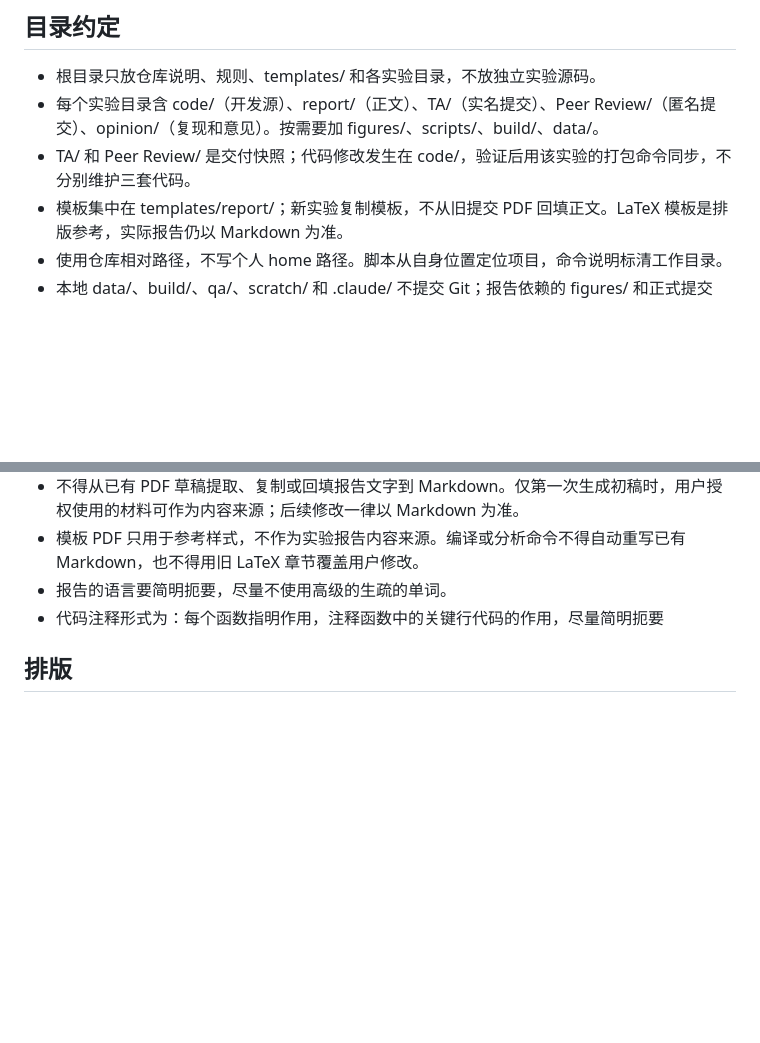
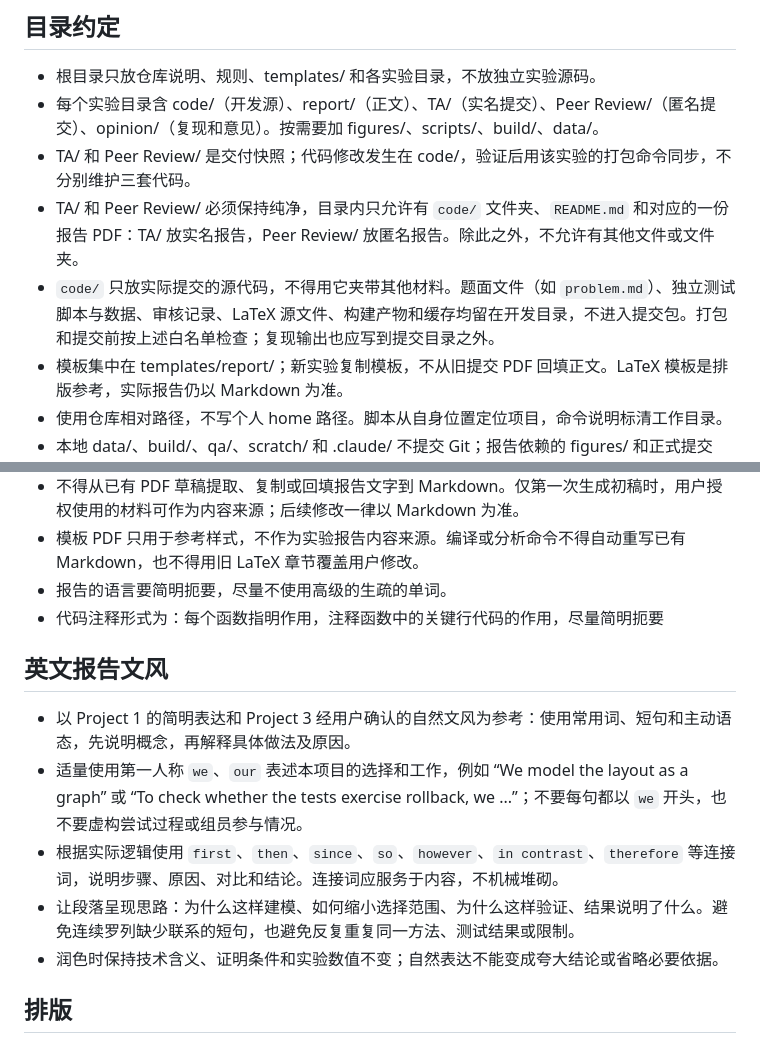
Before and after one commit to YiFengZ17/ADS-project, a Markdown page: AGENT.md, 2 parts joined by grey strips. Rendered like a GitHub page; blank space fills up the shorter version.

Commit message:
Document report writing style and clean submission layout

```diff
--- a/AGENT.md
+++ b/AGENT.md
@@ -19,6 +19,8 @@
 - 根目录只放仓库说明、规则、templates/ 和各实验目录，不放独立实验源码。
 - 每个实验目录含 code/（开发源）、report/（正文）、TA/（实名提交）、Peer Review/（匿名提交）、opinion/（复现和意见）。按需要加 figures/、scripts/、build/、data/。
 - TA/ 和 Peer Review/ 是交付快照；代码修改发生在 code/，验证后用该实验的打包命令同步，不分别维护三套代码。
+- TA/ 和 Peer Review/ 必须保持纯净，目录内只允许有 `code/` 文件夹、`README.md` 和对应的一份报告 PDF：TA/ 放实名报告，Peer Review/ 放匿名报告。除此之外，不允许有其他文件或文件夹。
+- `code/` 只放实际提交的源代码，不得用它夹带其他材料。题面文件（如 `problem.md`）、独立测试脚本与数据、审核记录、LaTeX 源文件、构建产物和缓存均留在开发目录，不进入提交包。打包和提交前按上述白名单检查；复现输出也应写到提交目录之外。
 - 模板集中在 templates/report/；新实验复制模板，不从旧提交 PDF 回填正文。LaTeX 模板是排版参考，实际报告仍以 Markdown 为准。
 - 使用仓库相对路径，不写个人 home 路径。脚本从自身位置定位项目，命令说明标清工作目录。
 - 本地 data/、build/、qa/、scratch/ 和 .claude/ 不提交 Git；报告依赖的 figures/ 和正式提交 PDF 可以提交。
@@ -32,6 +34,13 @@
 - 模板 PDF 只用于参考样式，不作为实验报告内容来源。编译或分析命令不得自动重写已有 Markdown，也不得用旧 LaTeX 章节覆盖用户修改。
 - 报告的语言要简明扼要，尽量不使用高级的生疏的单词。
 - 代码注释形式为：每个函数指明作用，注释函数中的关键行代码的作用，尽量简明扼要
+
+## 英文报告文风
+- 以 Project 1 的简明表达和 Project 3 经用户确认的自然文风为参考：使用常用词、短句和主动语态，先说明概念，再解释具体做法及原因。
+- 适量使用第一人称 `we`、`our` 表述本项目的选择和工作，例如 “We model the layout as a graph” 或 “To check whether the tests exercise rollback, we ...”；不要每句都以 `we` 开头，也不要虚构尝试过程或组员参与情况。
+- 根据实际逻辑使用 `first`、`then`、`since`、`so`、`however`、`in contrast`、`therefore` 等连接词，说明步骤、原因、对比和结论。连接词应服务于内容，不机械堆砌。
+- 让段落呈现思路：为什么这样建模、如何缩小选择范围、为什么这样验证、结果说明了什么。避免连续罗列缺少联系的短句，也避免反复重复同一方法、测试结果或限制。
+- 润色时保持技术含义、证明条件和实验数值不变；自然表达不能变成夸大结论或省略必要依据。
 
 ## 排版
 - 正文使用模板的 Latin Modern Roman，11pt；封面标题使用 TeX Gyre Termes，20pt。作者、日期、章节标题、表格、页码等参照模板。
```
